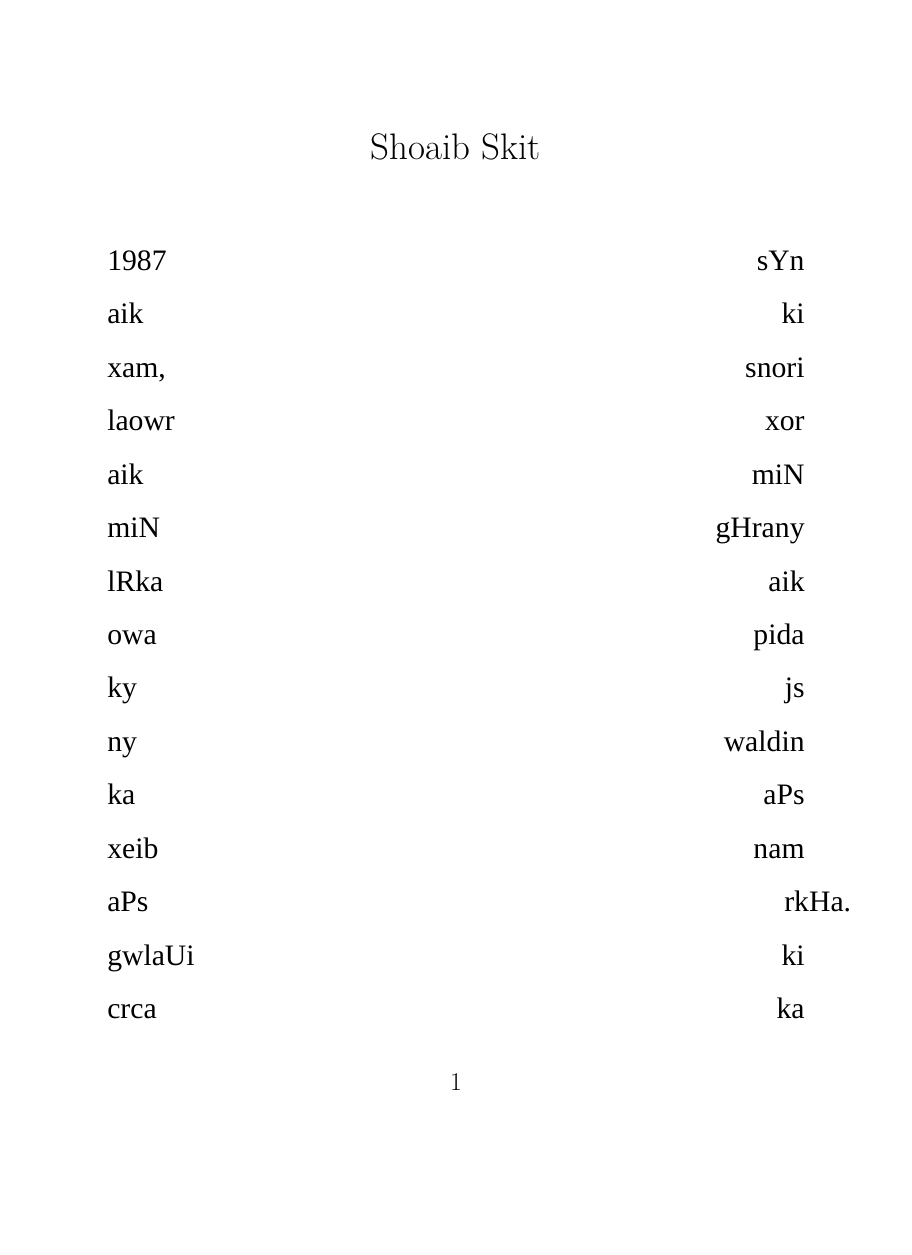
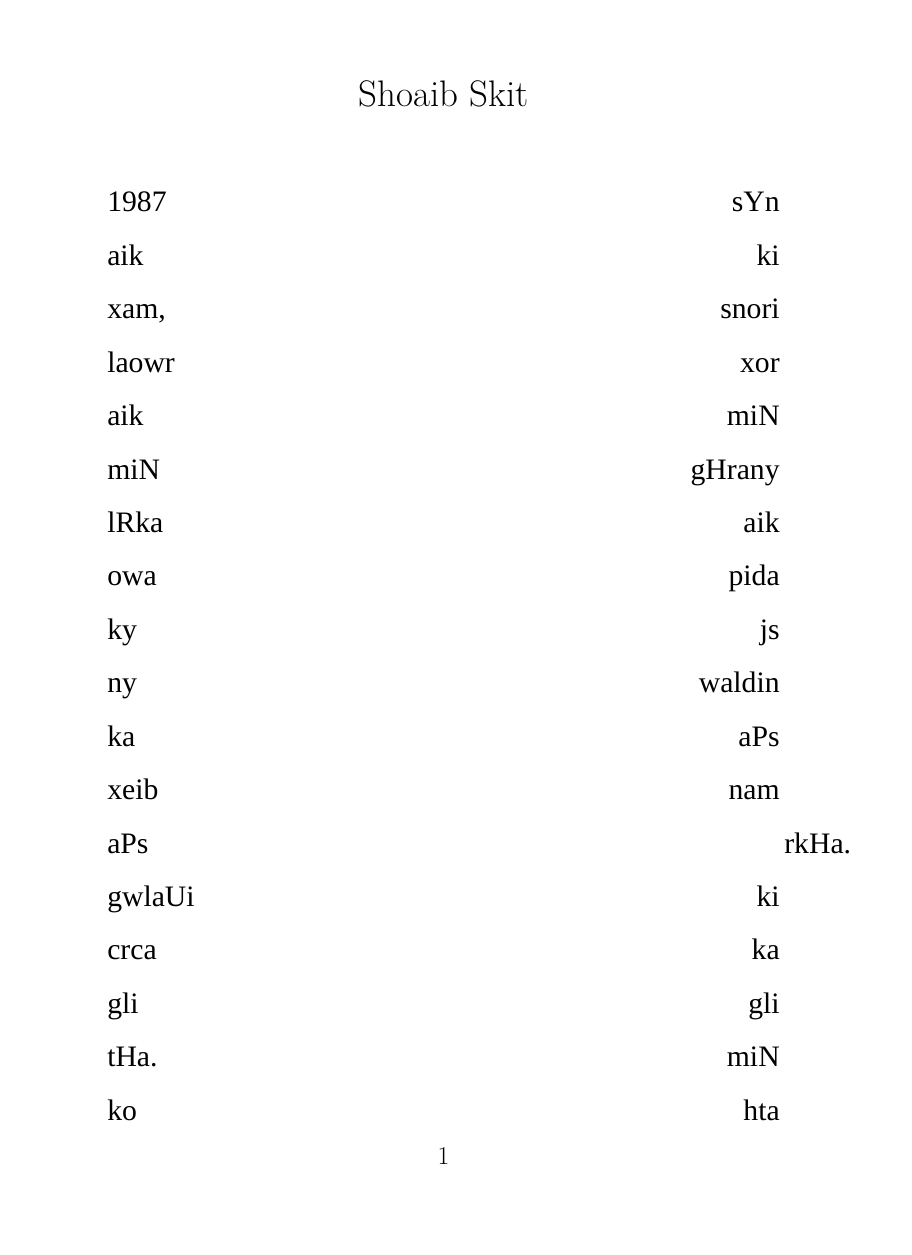
Before and after one commit to abid-mujtaba/shoaib-skit-urdu, a LaTeX document (skit-en.tex, which reads urdu-prose.sty): page 1 of 39 before the commit and page 1 of 35 after it, the shorter picture padded with empty space. Compiled offline with XeLaTeX; a missing font is replaced by an installed copy or a similar font.

Commit message:
Correct page size and margins

```diff
--- a/skit-en.tex
+++ b/skit-en.tex
@@ -1,4 +1,4 @@
-\documentclass{article}
+\documentclass[a4paper]{article}
 
 \usepackage{urdu-prose}
 \usepackage{enumerate}
--- a/urdu-prose.sty
+++ b/urdu-prose.sty
@@ -4,7 +4,7 @@
 
 
 % The geometry package, if used, must be the first package. We specify the four margins of the documents since the default values are too wide.
-\RequirePackage[top=1.25in,bottom=1.25in,left=1.00in,right=1.00in]{geometry}
+\RequirePackage[top=0.75in,bottom=1.25in,left=1.00in,right=1.00in]{geometry}
 \RequirePackage{fancyhdr}           % Needs to be included before bidi
 
 % The fontspec package allows us to change the main font to Nafees Nastaleeq for Urdu type-setting.
```
